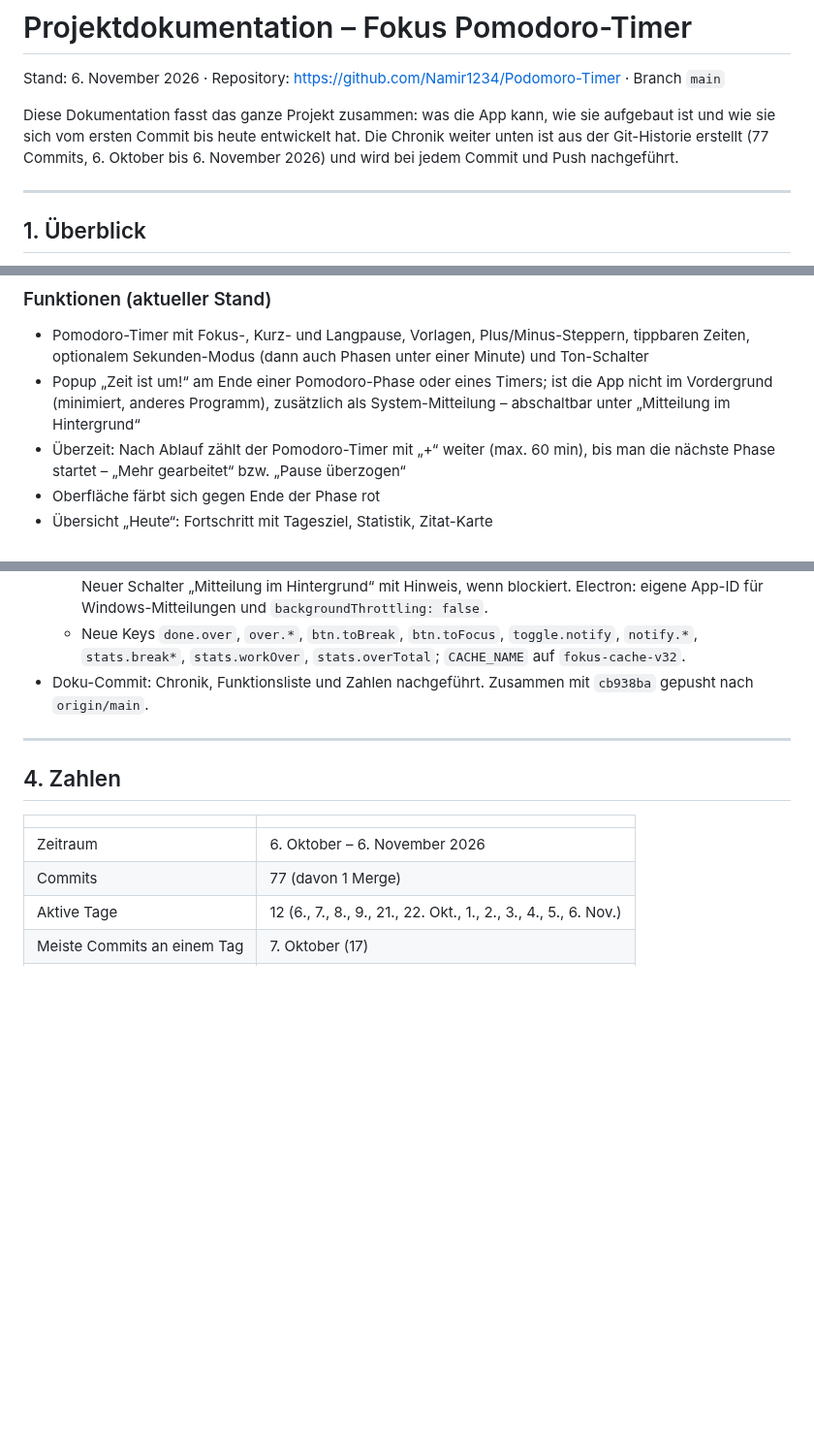
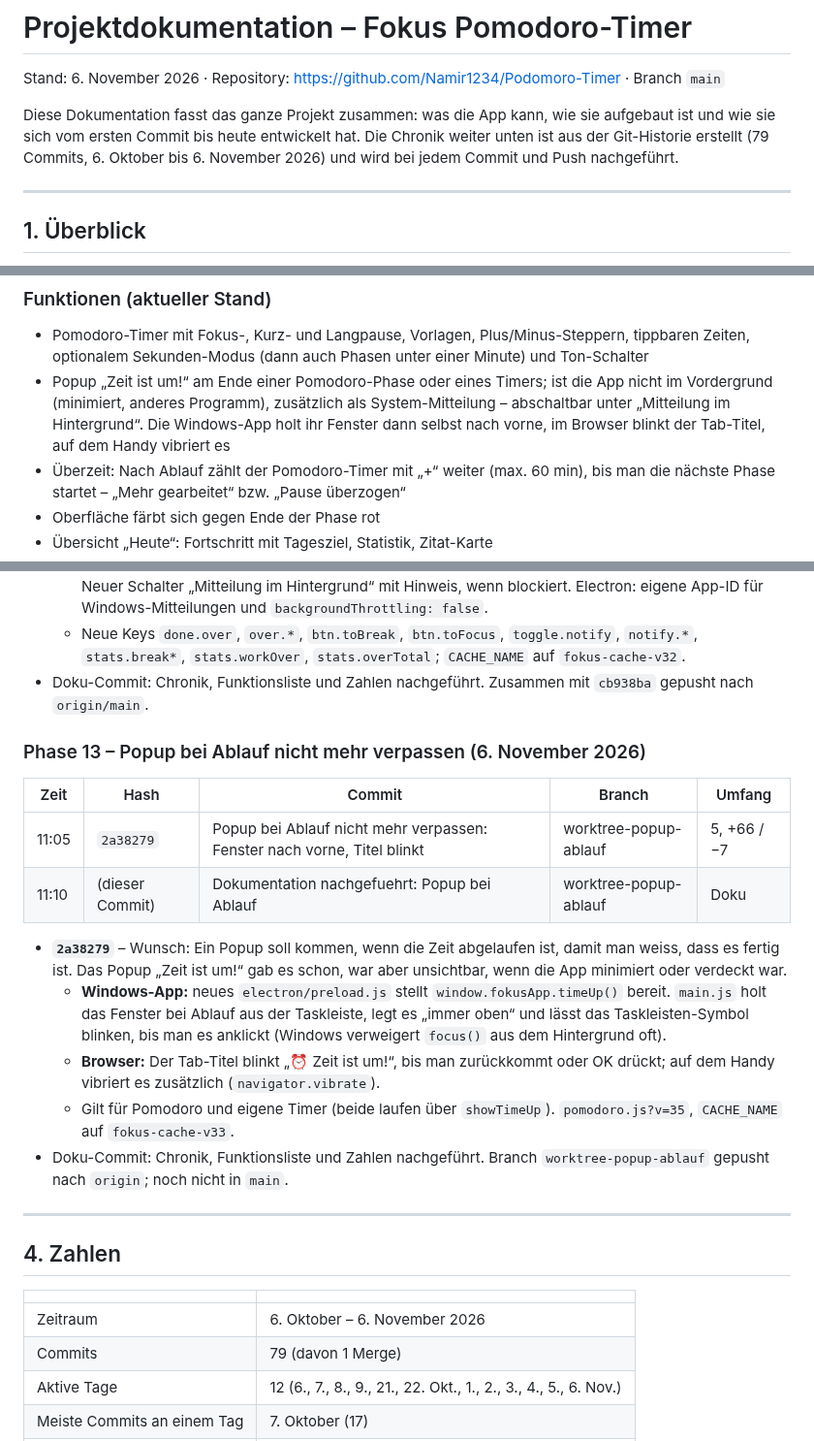
Before and after one commit to Namir1234/Podomoro-Timer, a Markdown page: DOKUMENTATION.md, 3 parts joined by grey strips. Shown at 97% size. Rendered like a GitHub page; blank space fills up the shorter version.

Commit message:
Dokumentation nachgefuehrt: Popup bei Ablauf
Co-Authored-By: Claude Opus 5.5 <noreply@anthropic.com>

```diff
--- a/DOKUMENTATION.md
+++ b/DOKUMENTATION.md
@@ -4,7 +4,7 @@ Stand: 6. November 2026 · Repository: https://github.com/Namir1234/Podomoro-Tim
 
 Diese Dokumentation fasst das ganze Projekt zusammen: was die App kann, wie sie
 aufgebaut ist und wie sie sich vom ersten Commit bis heute entwickelt hat.
-Die Chronik weiter unten ist aus der Git-Historie erstellt (77 Commits,
+Die Chronik weiter unten ist aus der Git-Historie erstellt (79 Commits,
 6. Oktober bis 6. November 2026) und wird bei jedem Commit und Push nachgeführt.
 
 ---
@@ -29,7 +29,9 @@ an und gleicht sie über **Supabase** zwischen Geräten ab.
   Minute) und Ton-Schalter
 - Popup „Zeit ist um!“ am Ende einer Pomodoro-Phase oder eines Timers; ist die
   App nicht im Vordergrund (minimiert, anderes Programm), zusätzlich als
-  System-Mitteilung – abschaltbar unter „Mitteilung im Hintergrund“
+  System-Mitteilung – abschaltbar unter „Mitteilung im Hintergrund“. Die
+  Windows-App holt ihr Fenster dann selbst nach vorne, im Browser blinkt der
+  Tab-Titel, auf dem Handy vibriert es
 - Überzeit: Nach Ablauf zählt der Pomodoro-Timer mit „+“ weiter (max. 60 min),
   bis man die nächste Phase startet – „Mehr gearbeitet“ bzw. „Pause überzogen“
 - Oberfläche färbt sich gegen Ende der Phase rot
@@ -391,6 +393,27 @@ Rendern), `style/tokens.css`, `style/pomodoro-original.css`,
 - Doku-Commit: Chronik, Funktionsliste und Zahlen nachgeführt. Zusammen mit
   `cb938ba` gepusht nach `origin/main`.
 
+### Phase 13 – Popup bei Ablauf nicht mehr verpassen (6. November 2026)
+
+| Zeit | Hash | Commit | Branch | Umfang |
+| --- | --- | --- | --- | --- |
+| 11:05 | `2a38279` | Popup bei Ablauf nicht mehr verpassen: Fenster nach vorne, Titel blinkt | worktree-popup-ablauf | 5, +66 / −7 |
+| 11:10 | (dieser Commit) | Dokumentation nachgefuehrt: Popup bei Ablauf | worktree-popup-ablauf | Doku |
+
+- **`2a38279`** – Wunsch: Ein Popup soll kommen, wenn die Zeit abgelaufen ist,
+  damit man weiss, dass es fertig ist. Das Popup „Zeit ist um!“ gab es schon,
+  war aber unsichtbar, wenn die App minimiert oder verdeckt war.
+  - **Windows-App:** neues `electron/preload.js` stellt `window.fokusApp.timeUp()`
+    bereit. `main.js` holt das Fenster bei Ablauf aus der Taskleiste, legt es
+    „immer oben“ und lässt das Taskleisten-Symbol blinken, bis man es anklickt
+    (Windows verweigert `focus()` aus dem Hintergrund oft).
+  - **Browser:** Der Tab-Titel blinkt „⏰ Zeit ist um!“, bis man zurückkommt
+    oder OK drückt; auf dem Handy vibriert es zusätzlich (`navigator.vibrate`).
+  - Gilt für Pomodoro und eigene Timer (beide laufen über `showTimeUp`).
+    `pomodoro.js?v=35`, `CACHE_NAME` auf `fokus-cache-v33`.
+- Doku-Commit: Chronik, Funktionsliste und Zahlen nachgeführt. Branch
+  `worktree-popup-ablauf` gepusht nach `origin`; noch nicht in `main`.
+
 ---
 
 ## 4. Zahlen
@@ -398,7 +421,7 @@ Rendern), `style/tokens.css`, `style/pomodoro-original.css`,
 | | |
 | --- | --- |
 | Zeitraum | 6. Oktober – 6. November 2026 |
-| Commits | 77 (davon 1 Merge) |
+| Commits | 79 (davon 1 Merge) |
 | Aktive Tage | 12 (6., 7., 8., 9., 21., 22. Okt., 1., 2., 3., 4., 5., 6. Nov.) |
 | Meiste Commits an einem Tag | 7. Oktober (17) |
 | Grösster Commit | `26003a3` Windows- und iOS-App (+5713 Zeilen) |
```
Also changed, not shown: other parts of DOKUMENTATION.md (+1 -1 lines).
